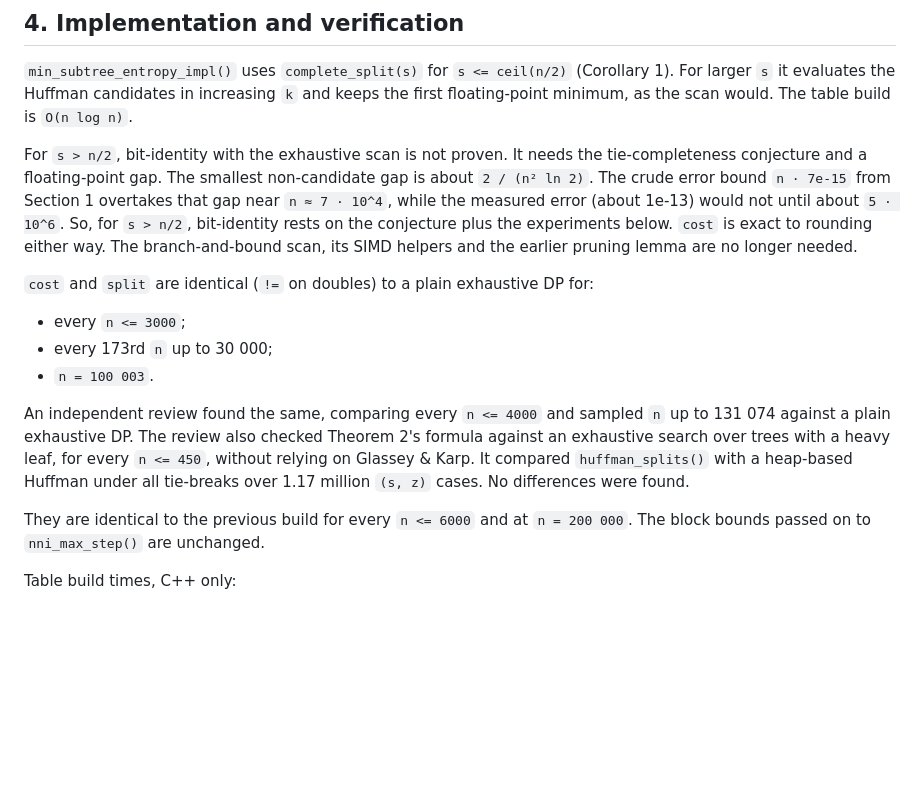
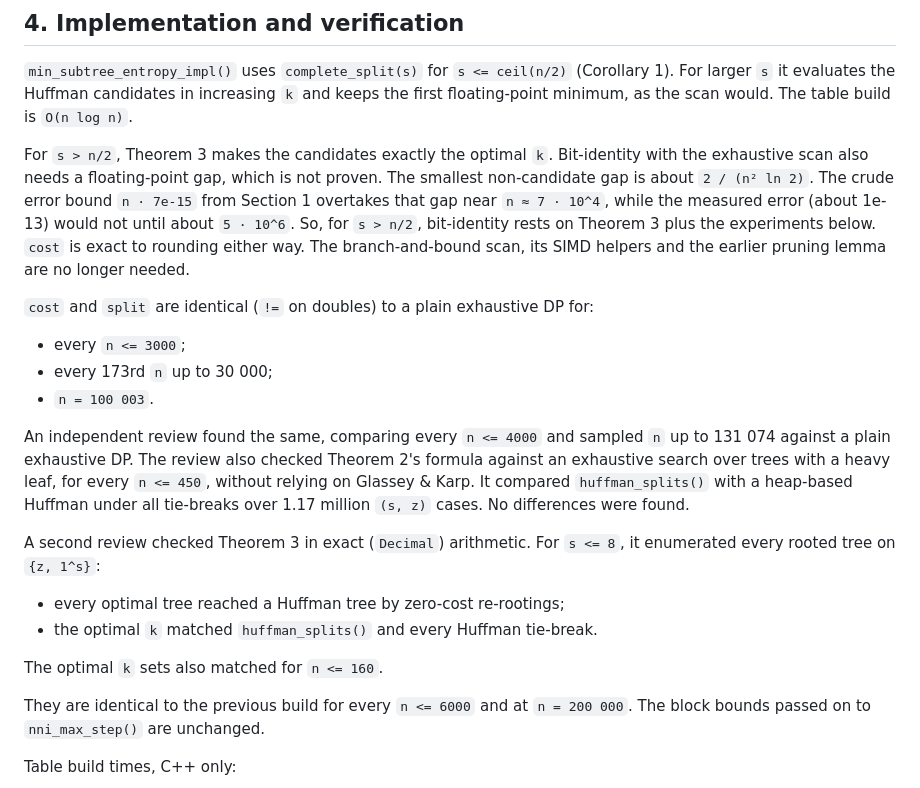
Before and after one commit to ms609/TreeDist, a Markdown page: dev/min_subtree_entropy_proof.md, the part around one of its changes. GitHub-like rendering; blank space fills up the shorter version.

```diff
--- a/dev/min_subtree_entropy_proof.md
+++ b/dev/min_subtree_entropy_proof.md
@@ -186,12 +229,13 @@ This also explains the shapes seen earlier:
 increasing `k` and keeps the first floating-point minimum, as the scan
 would.  The table build is `O(n log n)`.
 
-For `s > n/2`, bit-identity with the exhaustive scan is not proven.  It
-needs the tie-completeness conjecture and a floating-point gap.  The
+For `s > n/2`, Theorem 3 makes the candidates exactly the optimal `k`.
+Bit-identity with the exhaustive scan also needs a floating-point gap,
+which is not proven.  The
 smallest non-candidate gap is about `2 / (n² ln 2)`.  The crude error bound
 `n · 7e-15` from Section 1 overtakes that gap near `n ≈ 7 · 10^4`, while
 the measured error (about 1e-13) would not until about `5 · 10^6`.  So, for
-`s > n/2`, bit-identity rests on the conjecture plus the experiments below.
+`s > n/2`, bit-identity rests on Theorem 3 plus the experiments below.
 `cost` is exact to rounding either way.  The branch-and-bound scan, its SIMD
 helpers and the earlier pruning lemma are no longer needed.
 
@@ -207,6 +251,13 @@ checked Theorem 2's formula against an exhaustive search over trees with a
 heavy leaf, for every `n <= 450`, without relying on Glassey & Karp.  It
 compared `huffman_splits()` with a heap-based Huffman under all tie-breaks
 over 1.17 million `(s, z)` cases.  No differences were found.
+
+A second review checked Theorem 3 in exact (`Decimal`) arithmetic.  For
+`s <= 8`, it enumerated every rooted tree on `{z, 1^s}`:
+- every optimal tree reached a Huffman tree by zero-cost re-rootings;
+- the optimal `k` matched `huffman_splits()` and every Huffman tie-break.
+
+The optimal `k` sets also matched for `n <= 160`.
 
 They are identical to the previous build for every `n <= 6000` and at
 `n = 200 000`.  The block bounds passed on to `nni_max_step()` are
```
Also changed, not shown: other parts of dev/min_subtree_entropy_proof.md (+68 -16 lines).
